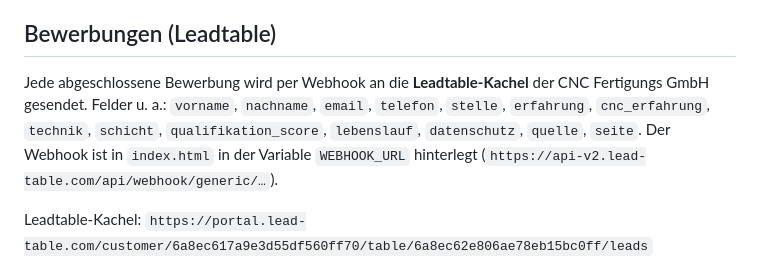
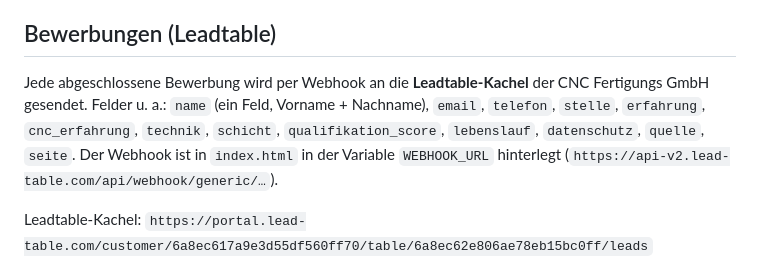
Before and after one commit to SavioLD/cnc-fertigungs-gmbh, a Markdown page: README.md, the part around the change. Drawn GitHub-style.

Commit message:
README: Leadtable-Feldliste auf einzelnes name-Feld korrigiert
Co-Authored-By: Claude Opus 4.8 <noreply@anthropic.com>
Claude-Session: https://claude.ai/code/session_01LkrJuFo7q2Ef1LQvF4h3HW

```diff
--- a/README.md
+++ b/README.md
@@ -71,9 +71,9 @@ Prozess frisch (keine dauerhafte Sperre).
 ## Bewerbungen (Leadtable)
 
 Jede abgeschlossene Bewerbung wird per Webhook an die **Leadtable-Kachel** der CNC
-Fertigungs GmbH gesendet. Felder u. a.: `vorname`, `nachname`, `email`, `telefon`,
-`stelle`, `erfahrung`, `cnc_erfahrung`, `technik`, `schicht`, `qualifikation_score`,
-`lebenslauf`, `datenschutz`, `quelle`, `seite`.
+Fertigungs GmbH gesendet. Felder u. a.: `name` (ein Feld, Vorname + Nachname),
+`email`, `telefon`, `stelle`, `erfahrung`, `cnc_erfahrung`, `technik`, `schicht`,
+`qualifikation_score`, `lebenslauf`, `datenschutz`, `quelle`, `seite`.
 Der Webhook ist in `index.html` in der Variable `WEBHOOK_URL` hinterlegt
 (`https://api-v2.lead-table.com/api/webhook/generic/…`).
 
```
